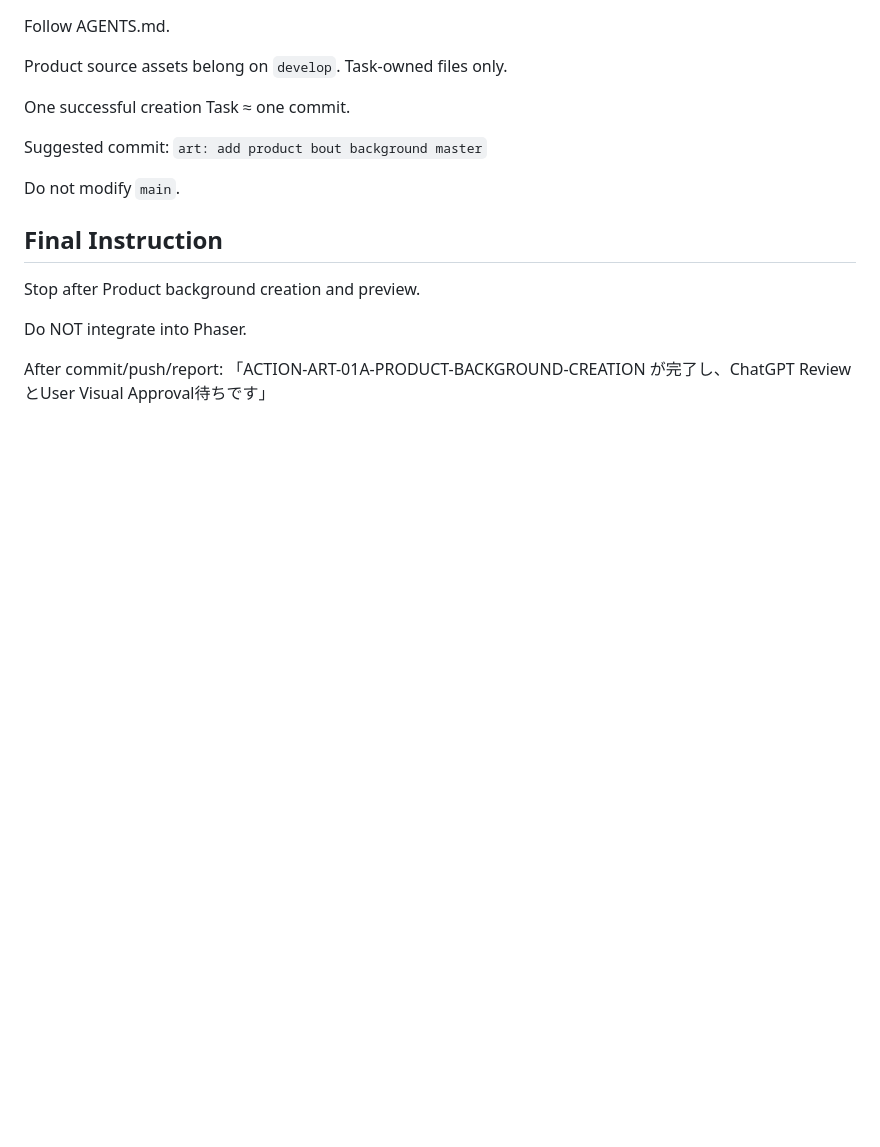
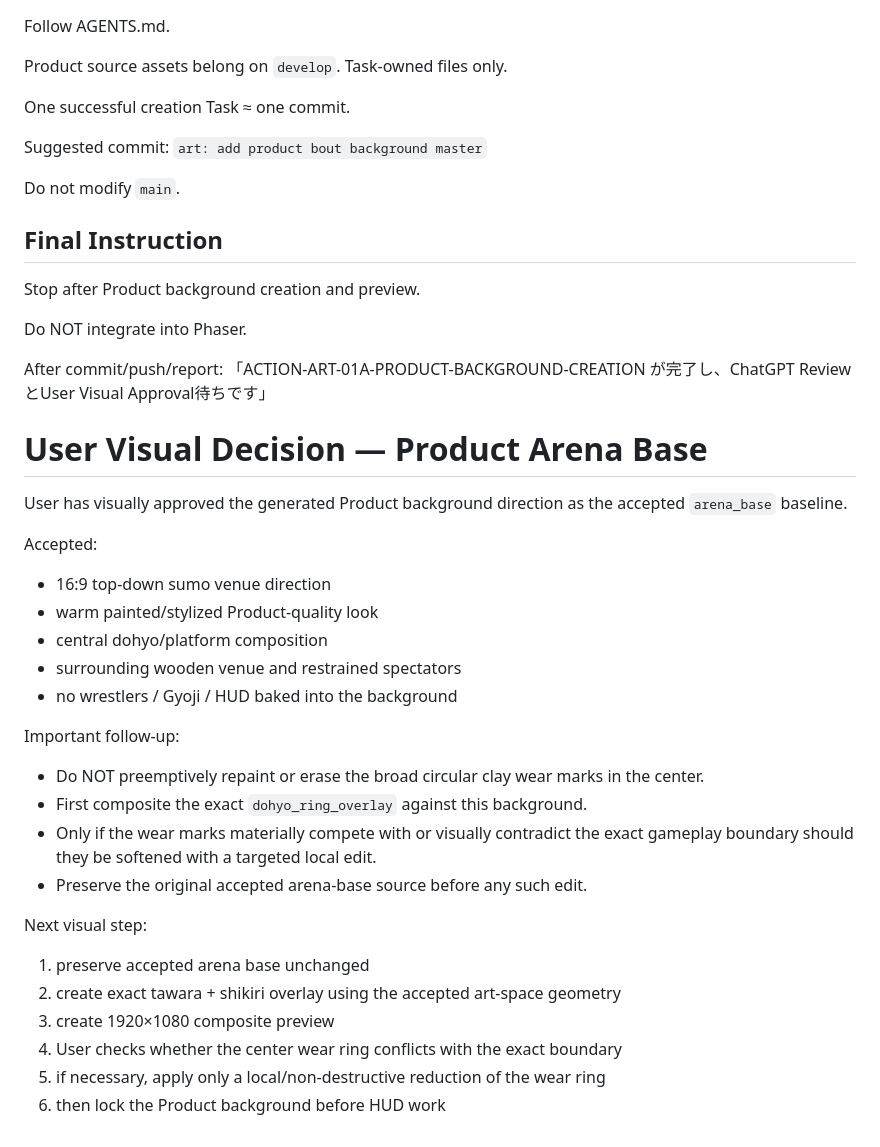
Before and after one commit to usuki-k/SumoSim, a Markdown page: docs/agent_handoff/CURRENT_TASK.md, the part around the change. Drawn GitHub-style; blank space fills up the shorter version.

Commit message:
docs: record accepted product arena base

```diff
--- a/docs/agent_handoff/CURRENT_TASK.md
+++ b/docs/agent_handoff/CURRENT_TASK.md
@@ -557,3 +557,29 @@ Do NOT integrate into Phaser.
 
 After commit/push/report:
 「ACTION-ART-01A-PRODUCT-BACKGROUND-CREATION が完了し、ChatGPT ReviewとUser Visual Approval待ちです」
+
+
+# User Visual Decision — Product Arena Base
+
+User has visually approved the generated Product background direction as the accepted `arena_base` baseline.
+
+Accepted:
+- 16:9 top-down sumo venue direction
+- warm painted/stylized Product-quality look
+- central dohyo/platform composition
+- surrounding wooden venue and restrained spectators
+- no wrestlers / Gyoji / HUD baked into the background
+
+Important follow-up:
+- Do NOT preemptively repaint or erase the broad circular clay wear marks in the center.
+- First composite the exact `dohyo_ring_overlay` against this background.
+- Only if the wear marks materially compete with or visually contradict the exact gameplay boundary should they be softened with a targeted local edit.
+- Preserve the original accepted arena-base source before any such edit.
+
+Next visual step:
+1. preserve accepted arena base unchanged
+2. create exact tawara + shikiri overlay using the accepted art-space geometry
+3. create 1920×1080 composite preview
+4. User checks whether the center wear ring conflicts with the exact boundary
+5. if necessary, apply only a local/non-destructive reduction of the wear ring
+6. then lock the Product background before HUD work
```
